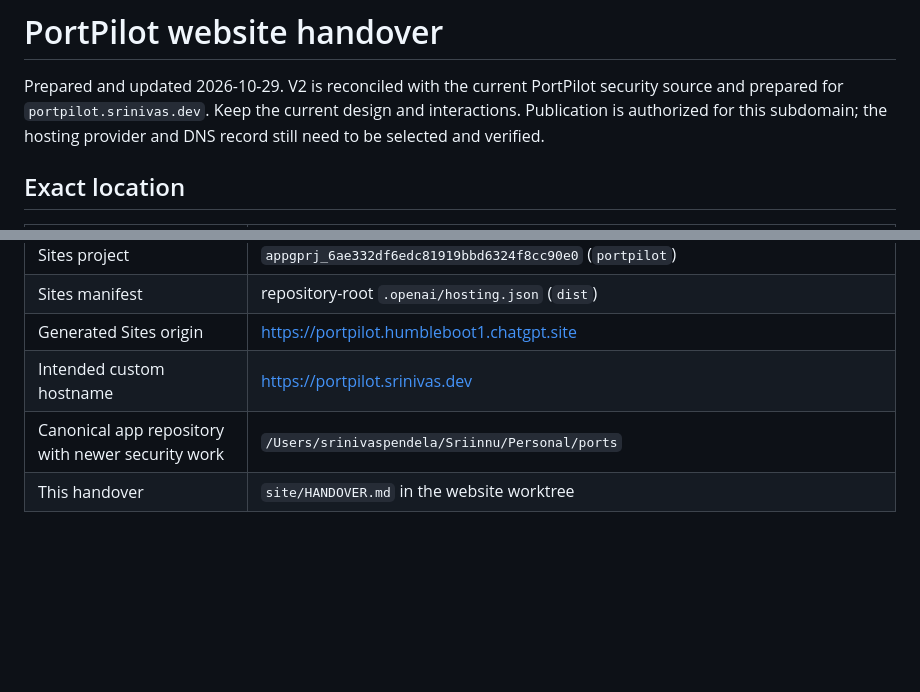
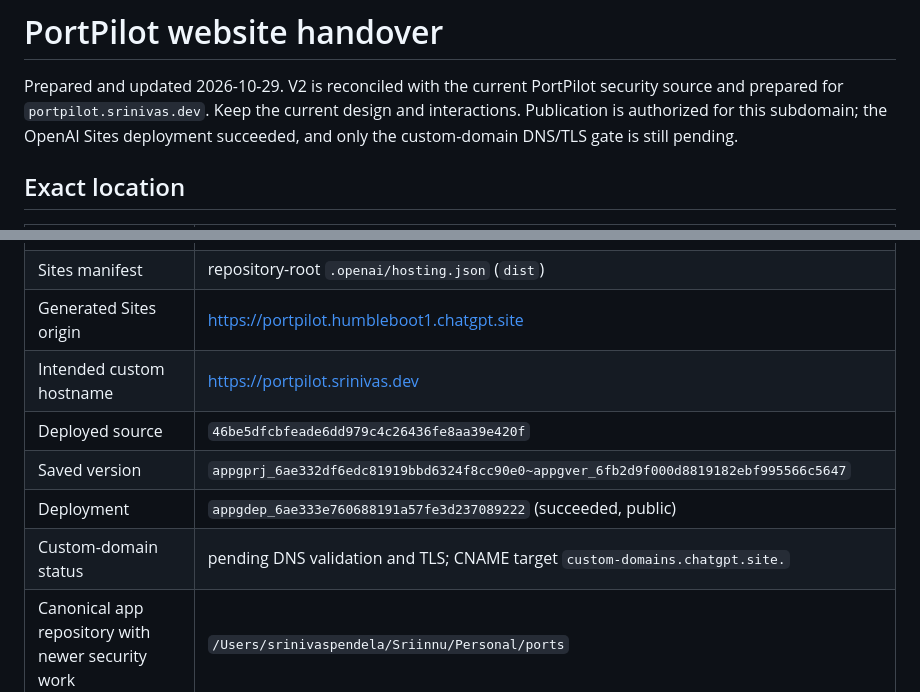
Before and after one commit to sriinnu/portpilot, a Markdown page: site/HANDOVER.md, 2 parts joined by grey strips. Drawn GitHub-style; blank space fills up the shorter version.

Commit message:
docs: record PortPilot website deployment

```diff
--- a/site/HANDOVER.md
+++ b/site/HANDOVER.md
@@ -3,7 +3,8 @@
 Prepared and updated 2026-10-29. V2 is reconciled with the current PortPilot
 security source and prepared for `portpilot.srinivas.dev`. Keep the current
 design and interactions. Publication is authorized for this subdomain; the
-hosting provider and DNS record still need to be selected and verified.
+OpenAI Sites deployment succeeded, and only the custom-domain DNS/TLS gate is
+still pending.
 
 ## Exact location
 
@@ -19,6 +20,10 @@ hosting provider and DNS record still need to be selected and verified.
 | Sites manifest | repository-root `.openai/hosting.json` (`dist`) |
 | Generated Sites origin | https://portpilot.humbleboot1.chatgpt.site |
 | Intended custom hostname | https://portpilot.srinivas.dev |
+| Deployed source | `46be5dfcbfeade6dd979c4c26436fe8aa39e420f` |
+| Saved version | `appgprj_6ae332df6edc81919bbd6324f8cc90e0~appgver_6fb2d9f000d8819182ebf995566c5647` |
+| Deployment | `appgdep_6ae333e760688191a57fe3d237089222` (succeeded, public) |
+| Custom-domain status | pending DNS validation and TLS; CNAME target `custom-domains.chatgpt.site.` |
 | Canonical app repository with newer security work | `/Users/srinivaspendela/Sriinnu/Personal/ports` |
 | This handover | `site/HANDOVER.md` in the website worktree |
 
```
